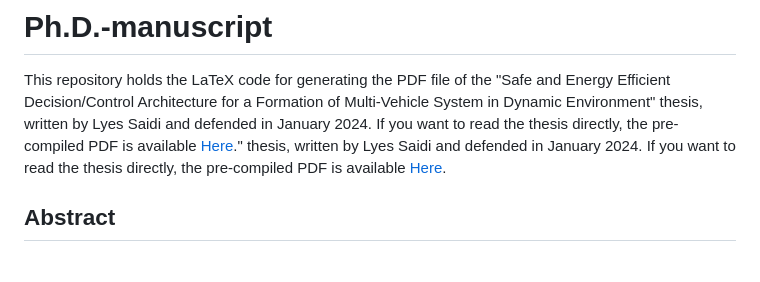
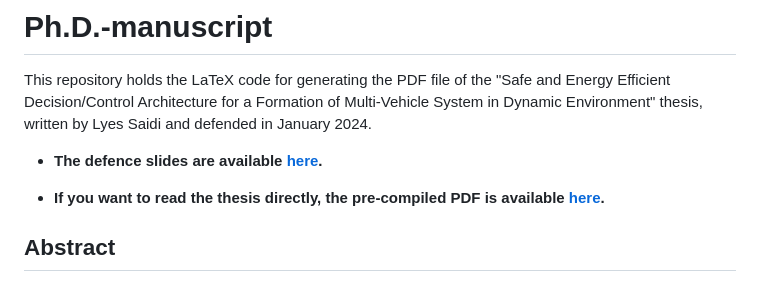
Before and after one commit to saidilyes/Ph.D.-manuscript, a Markdown page: README.md, the part around the change. Drawn GitHub-style.

```diff
--- a/README.md
+++ b/README.md
@@ -2,8 +2,9 @@
 
 This repository holds the LaTeX code for generating the PDF file of the "Safe and Energy Efficient Decision/Control Architecture for a Formation of Multi-Vehicle System
 in Dynamic Environment" thesis, written by Lyes Saidi and defended in January 2024.
-If you want to read the thesis directly, the pre-compiled PDF is available [Here](https://saidilyes.github.io/#experience)." thesis, written by Lyes Saidi and defended in January 2024.
-If you want to read the thesis directly, the pre-compiled PDF is available [Here](https://saidilyes.github.io/#experience).
+- **The defence slides are available [here](https://saidilyes.github.io/PhD_Defense/).**
+
+- **If you want to read the thesis directly, the pre-compiled PDF is available [here](https://saidilyes.github.io/#experience).**
 
 ## Abstract
 The widespread use of Intelligent Transportation Systems (ITS) primarily stems from the
```
